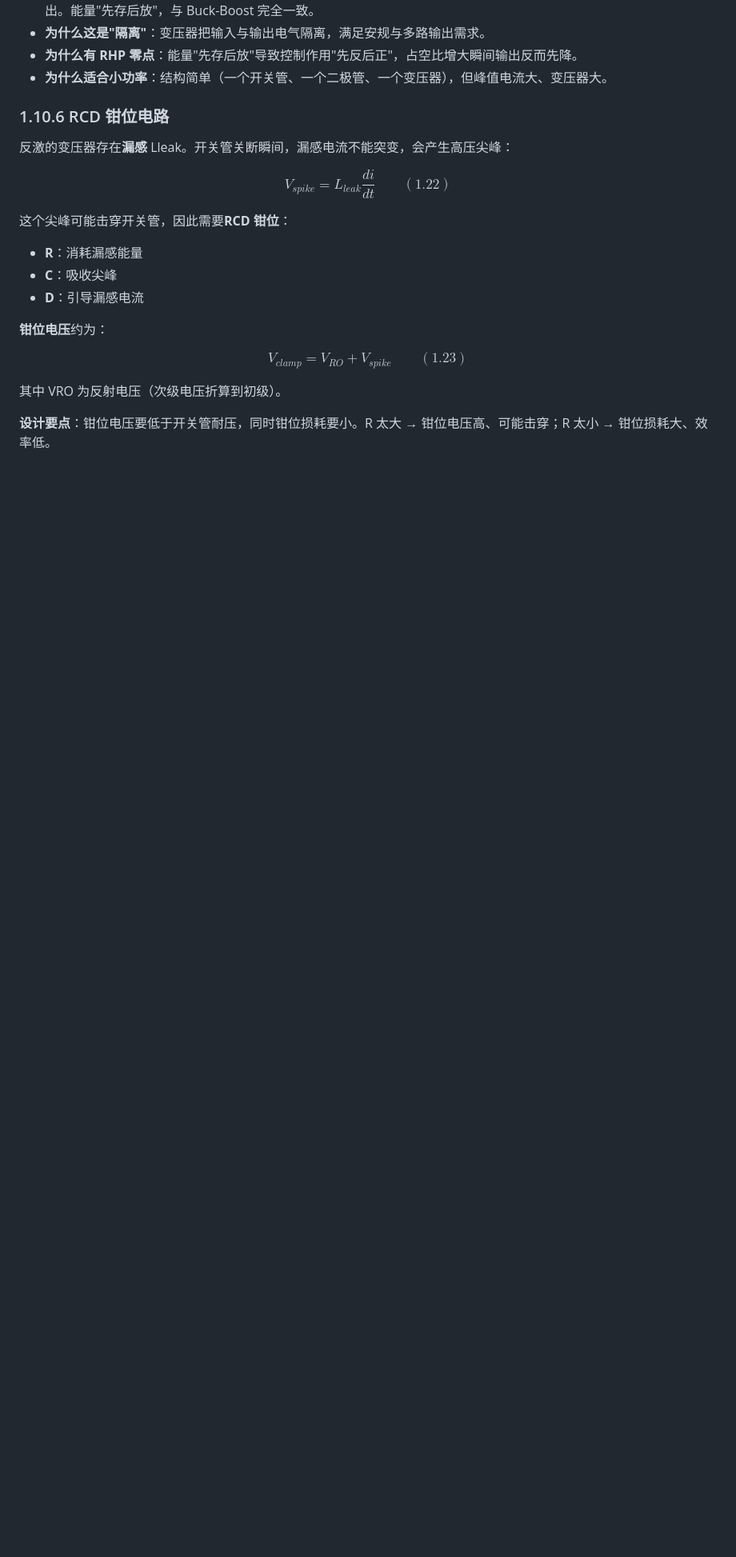
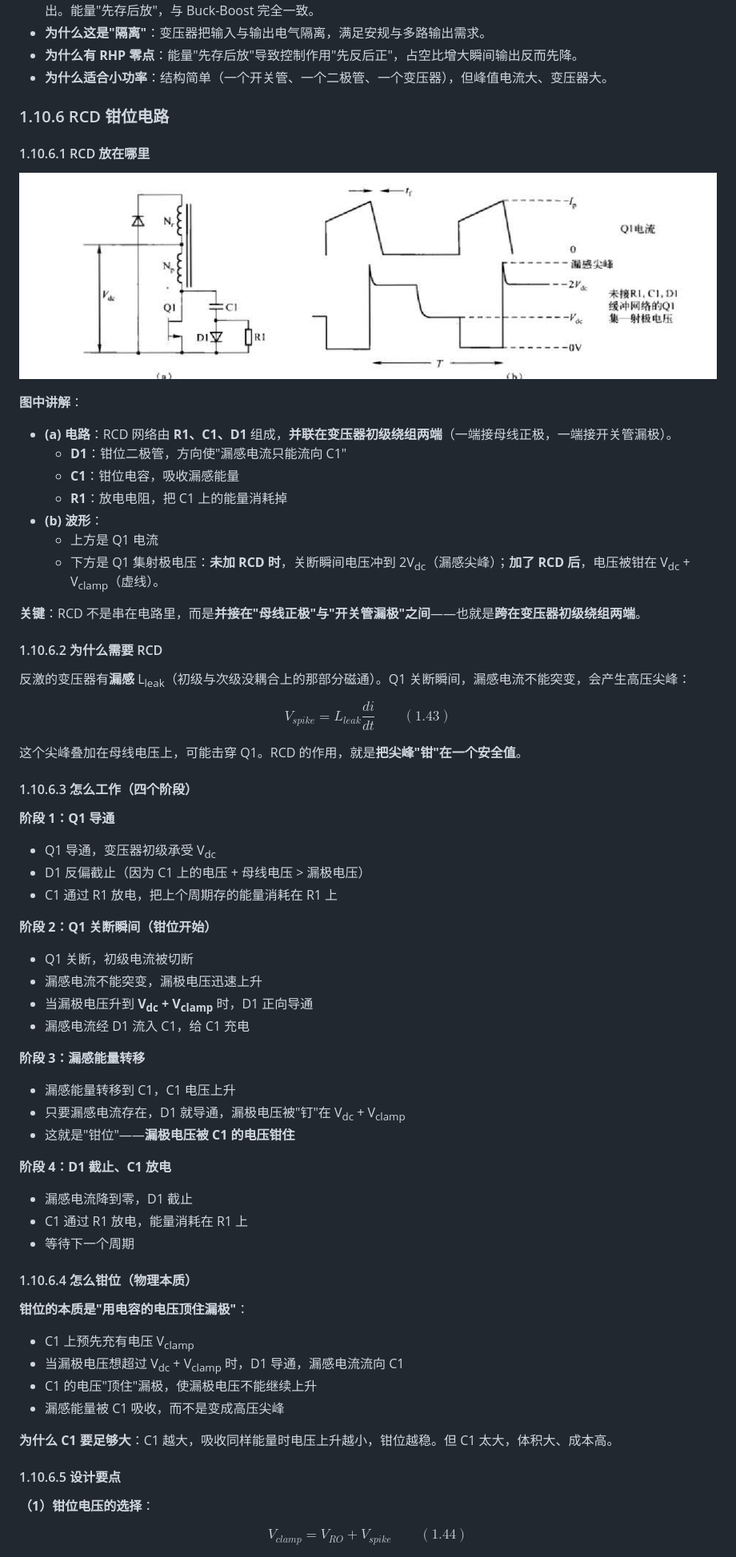
Before and after one commit to chenguangpingad/HARDWARE_LEARNING, a Markdown page: 第一章-开关电源设计.md, the part around one of its changes. Shown at 80% size. Drawn GitHub-style; pictures changed too: images/rcd_clamp_circuit.png (added); blank space fills up the shorter version.

```diff
--- a/第一章-开关电源设计.md
+++ b/第一章-开关电源设计.md
@@ -1140,24 +1140,75 @@ $$
 
 ### 1.10.6 RCD 钳位电路
 
-反激的变压器存在**漏感** Lleak。开关管关断瞬间，漏感电流不能突变，会产生高压尖峰：
-
-$$
-V_{spike} = L_{leak} \frac{di}{dt} \qquad (1.22)
-$$
-
-这个尖峰可能击穿开关管，因此需要**RCD 钳位**：
-
-- **R**：消耗漏感能量
-- **C**：吸收尖峰
-- **D**：引导漏感电流
-
-**钳位电压**约为：
-
-$$
-V_{clamp} = V_{RO} + V_{spike} \qquad (1.23)
-$$
-
-其中 VRO 为反射电压（次级电压折算到初级）。
-
-**设计要点**：钳位电压要低于开关管耐压，同时钳位损耗要小。R 太大 → 钳位电压高、可能击穿；R 太小 → 钳位损耗大、效率低。
+#### 1.10.6.1 RCD 放在哪里
+
+![RCD 钳位电路（图 11.1）](images/rcd_clamp_circuit.png)
+
+**图中讲解**：
+
+- **(a) 电路**：RCD 网络由 **R1、C1、D1** 组成，**并联在变压器初级绕组两端**（一端接母线正极，一端接开关管漏极）。
+  - **D1**：钳位二极管，方向使"漏感电流只能流向 C1"
+  - **C1**：钳位电容，吸收漏感能量
+  - **R1**：放电电阻，把 C1 上的能量消耗掉
+- **(b) 波形**：
+  - 上方是 Q1 电流
+  - 下方是 Q1 集射极电压：**未加 RCD 时**，关断瞬间电压冲到 2V<sub>dc</sub>（漏感尖峰）；**加了 RCD 后**，电压被钳在 V<sub>dc</sub> + V<sub>clamp</sub>（虚线）。
+
+**关键**：RCD 不是串在电路里，而是**并接在"母线正极"与"开关管漏极"之间**——也就是**跨在变压器初级绕组两端**。
+
+#### 1.10.6.2 为什么需要 RCD
+
+反激的变压器有**漏感** L<sub>leak</sub>（初级与次级没耦合上的那部分磁通）。Q1 关断瞬间，漏感电流不能突变，会产生高压尖峰：
+
+$$
+V_{spike} = L_{leak} \frac{di}{dt} \qquad (1.43)
+$$
+
+这个尖峰叠加在母线电压上，可能击穿 Q1。RCD 的作用，就是**把尖峰"钳"在一个安全值**。
+
+#### 1.10.6.3 怎么工作（四个阶段）
+
+**阶段 1：Q1 导通**
+
+- Q1 导通，变压器初级承受 V<sub>dc</sub>
+- D1 反偏截止（因为 C1 上的电压 + 母线电压 > 漏极电压）
+- C1 通过 R1 放电，把上个周期存的能量消耗在 R1 上
+
+**阶段 2：Q1 关断瞬间（钳位开始）**
+
+- Q1 关断，初级电流被切断
+- 漏感电流不能突变，漏极电压迅速上升
+- 当漏极电压升到 **V<sub>dc</sub> + V<sub>clamp</sub>** 时，D1 正向导通
+- 漏感电流经 D1 流入 C1，给 C1 充电
+
+**阶段 3：漏感能量转移**
+
+- 漏感能量转移到 C1，C1 电压上升
+- 只要漏感电流存在，D1 就导通，漏极电压被"钉"在 V<sub>dc</sub> + V<sub>clamp</sub>
+- 这就是"钳位"——**漏极电压被 C1 的电压钳住**
+
+**阶段 4：D1 截止、C1 放电**
+
+- 漏感电流降到零，D1 截止
+- C1 通过 R1 放电，能量消耗在 R1 上
+- 等待下一个周期
+
+#### 1.10.6.4 怎么钳位（物理本质）
+
+**钳位的本质是"用电容的电压顶住漏极"**：
+
+- C1 上预先充有电压 V<sub>clamp</sub>
+- 当漏极电压想超过 V<sub>dc</sub> + V<sub>clamp</sub> 时，D1 导通，漏感电流流向 C1
+- C1 的电压"顶住"漏极，使漏极电压不能继续上升
+- 漏感能量被 C1 吸收，而不是变成高压尖峰
+
+**为什么 C1 要足够大**：C1 越大，吸收同样能量时电压上升越小，钳位越稳。但 C1 太大，体积大、成本高。
+
+#### 1.10.6.5 设计要点
+
+**（1）钳位电压的选择**：
+
+$$
+V_{clamp} = V_{RO} + V_{spike} \qquad (1.44)
+$$
+
```
Also changed, not shown: other parts of 第一章-开关电源设计.md (+88 -56 lines).
